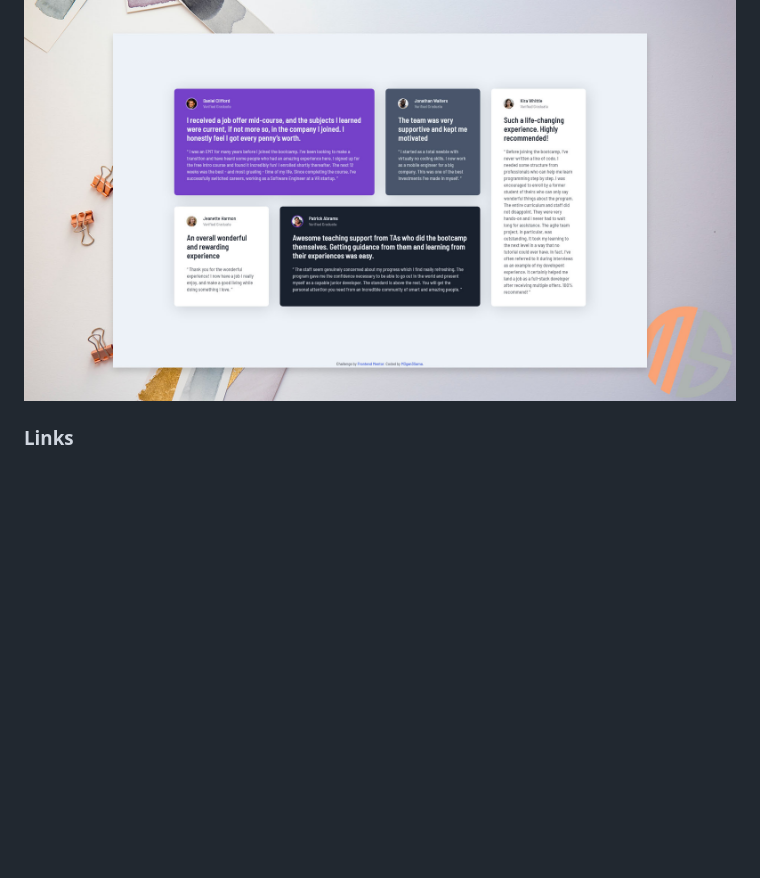
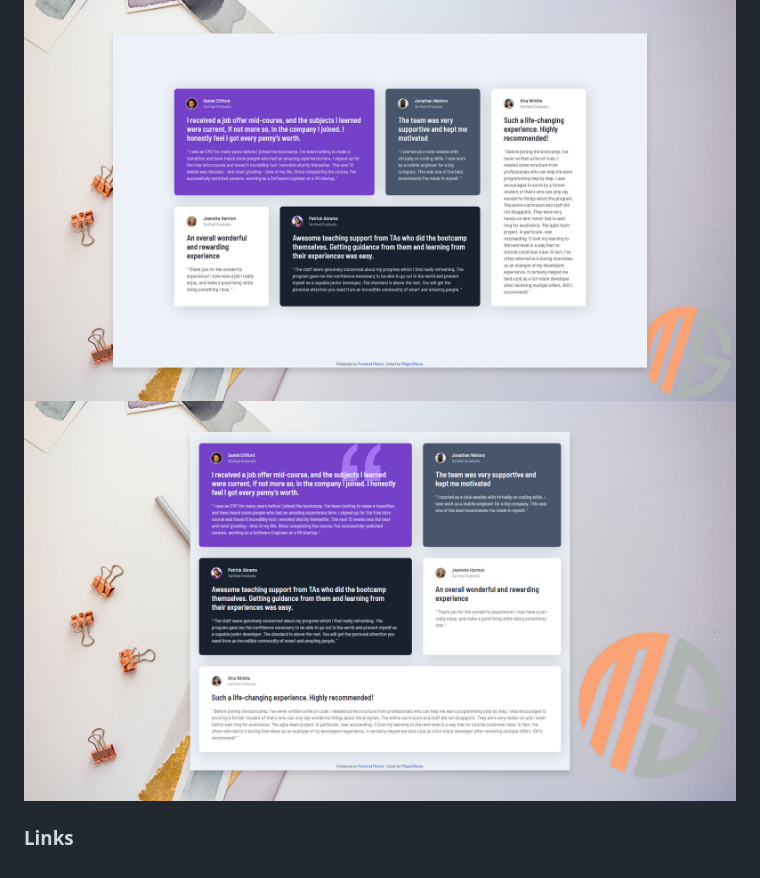
Before and after one commit to M3gan3Sama/testimonials-grid-section-main, a Markdown page: README.md, the part around the change. Drawn GitHub-style; pictures changed too: design/ms-laptop-design.jpg (added); blank space fills up the shorter version.

Commit message:
added screenshot

```diff
--- a/README.md
+++ b/README.md
@@ -11,4 +11,5 @@ This challenge should be responsive and as close as possible to the template.
 
 ### Screenshot
 ![Desktop preview](./design/ms-desktop-design.jpg)
+![Desktop preview](./design/ms-laptop-design.jpg)
 ### Links
```
